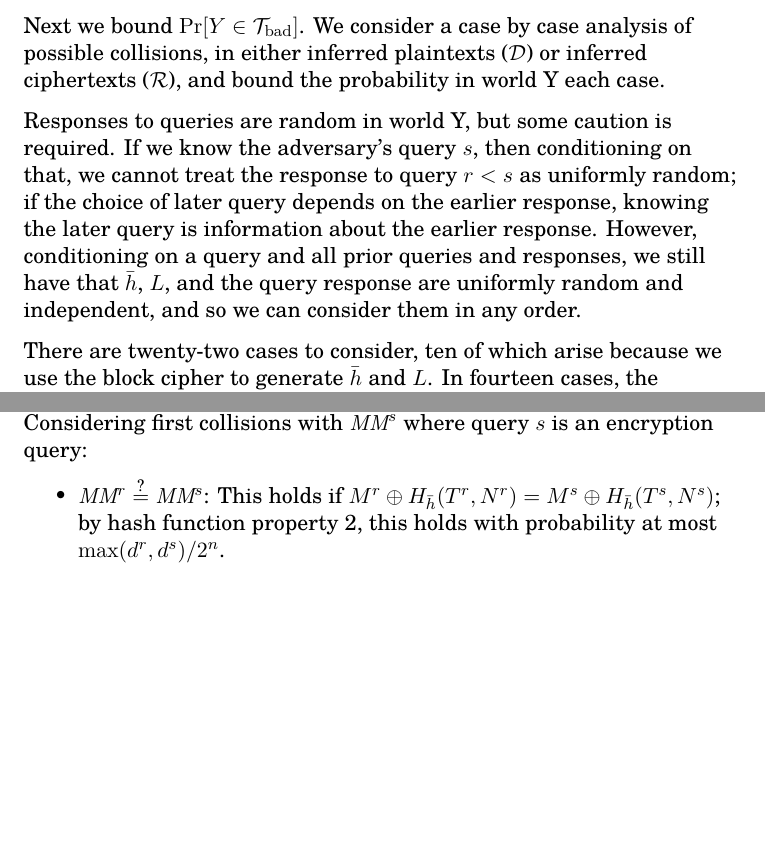
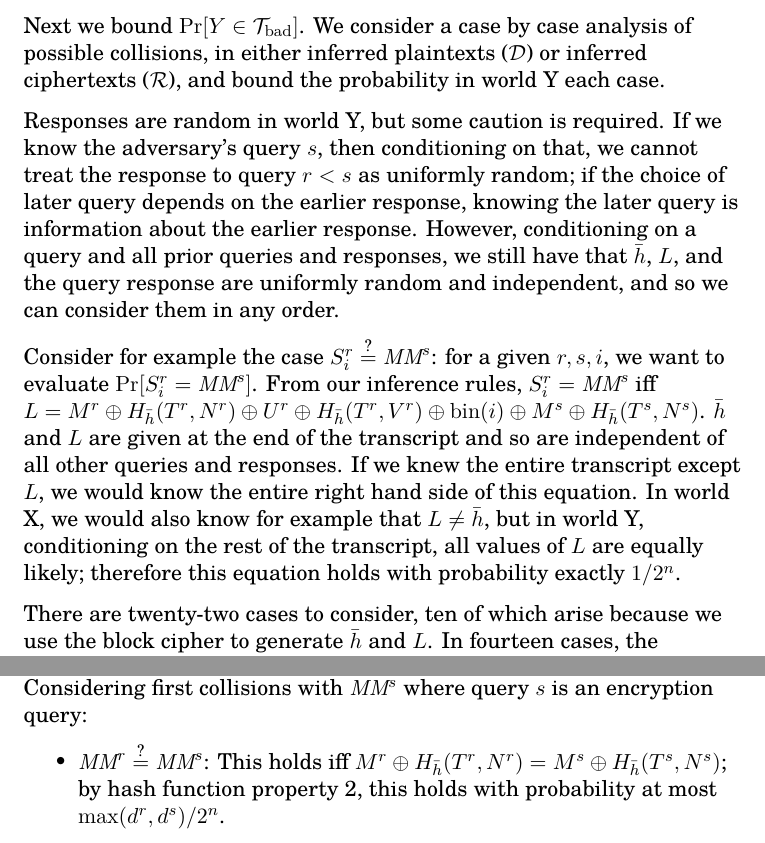
Before and after one commit to google/hctr2, a LaTeX document (security.tex): two parts of pages 7 and 8 of 12 before the commit and two parts of pages 7 and 9 of 13 after it, joined at a grey line, cut so that both start at the same text, the shorter picture padded with empty space. Compiled offline with XeLaTeX.

Commit message:
Case analysis example

```diff
--- a/security.tex
+++ b/security.tex
@@ -358,7 +358,7 @@ in either inferred plaintexts (\(\mathcal{D}\))
 or inferred ciphertexts (\(\mathcal{R}\)),
 and bound the probability in world Y each case.
 
-Responses to queries are random in world Y,
+Responses are random in world Y,
 but some caution is required.
 If we know the adversary's query \(s\), then conditioning on that,
 we cannot treat the response to query \(r < s\) as uniformly random;
@@ -368,6 +368,21 @@ However, conditioning on a query and all prior queries and responses,
 we still have that \(\hgen\), \(L\), and the
 query response are uniformly random and independent,
 and so we can consider them in any order.
+
+Consider for example the case \(S_i^r \qeq \MM^s\):
+for a given \(r, s, i\),
+we want to evaluate \(\prob{S_i^r = \MM^s}\).
+From our inference rules, \(S_i^r = \MM^s\)
+iff \(L = M^r \xor H_{\hgen}(T^r, N^r) \xor U^r \xor H_{\hgen}(T^r, V^r)
+\xor \fromint(i) \xor M^s \xor H_{\hgen}(T^s, N^s)\).
+\(\hgen\) and \(L\) are given at the end of the transcript
+and so are independent of all other queries and responses.
+If we knew the entire transcript except \(L\),
+we would know the entire right hand side of this equation.
+In world X, we would also know for example that \(L \neq \hgen\), but
+in world Y, conditioning on the rest of the transcript,
+all values of \(L\) are equally likely;
+therefore this equation holds with probability exactly \(1/2^n\).
 
 There are twenty-two cases to consider,
 ten of which arise because we use the block cipher
@@ -444,7 +459,7 @@ query \(s\) is an encryption query:
 
 \begin{itemize}
     \item \(\MM^r \qeq \MM^s\):
-    This holds if \(M^r \xor H_{\hgen}(T^r, N^r) = M^s \xor H_{\hgen}(T^s, N^s)\);
+    This holds iff \(M^r \xor H_{\hgen}(T^r, N^r) = M^s \xor H_{\hgen}(T^s, N^s)\);
     by hash function property 2, this holds with probability at most
     \(\max(d^r, d^s)/2^n\).
     \item \(\fromint(0) \qeq \MM^s\):
```
Also changed, not shown: security.tex (12 more changed lines).
